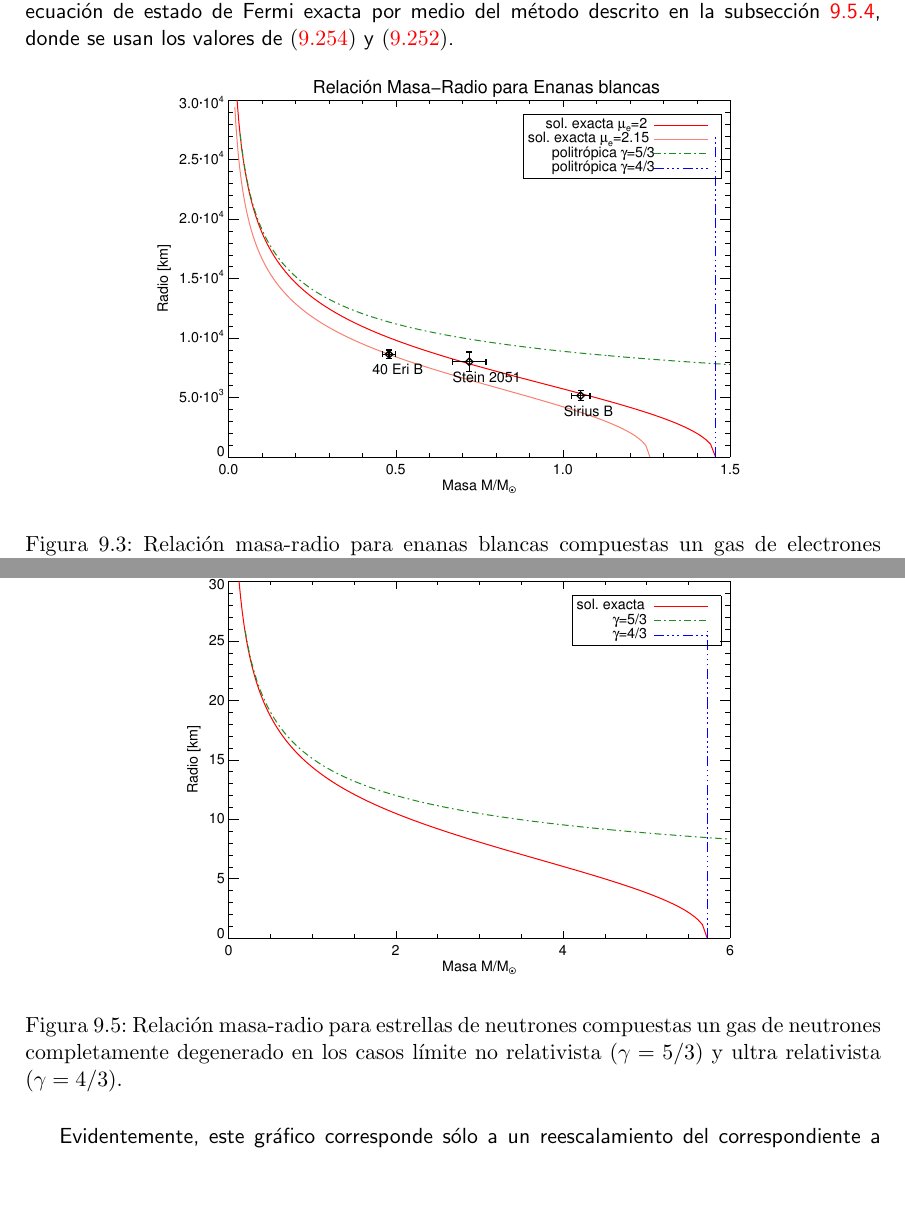
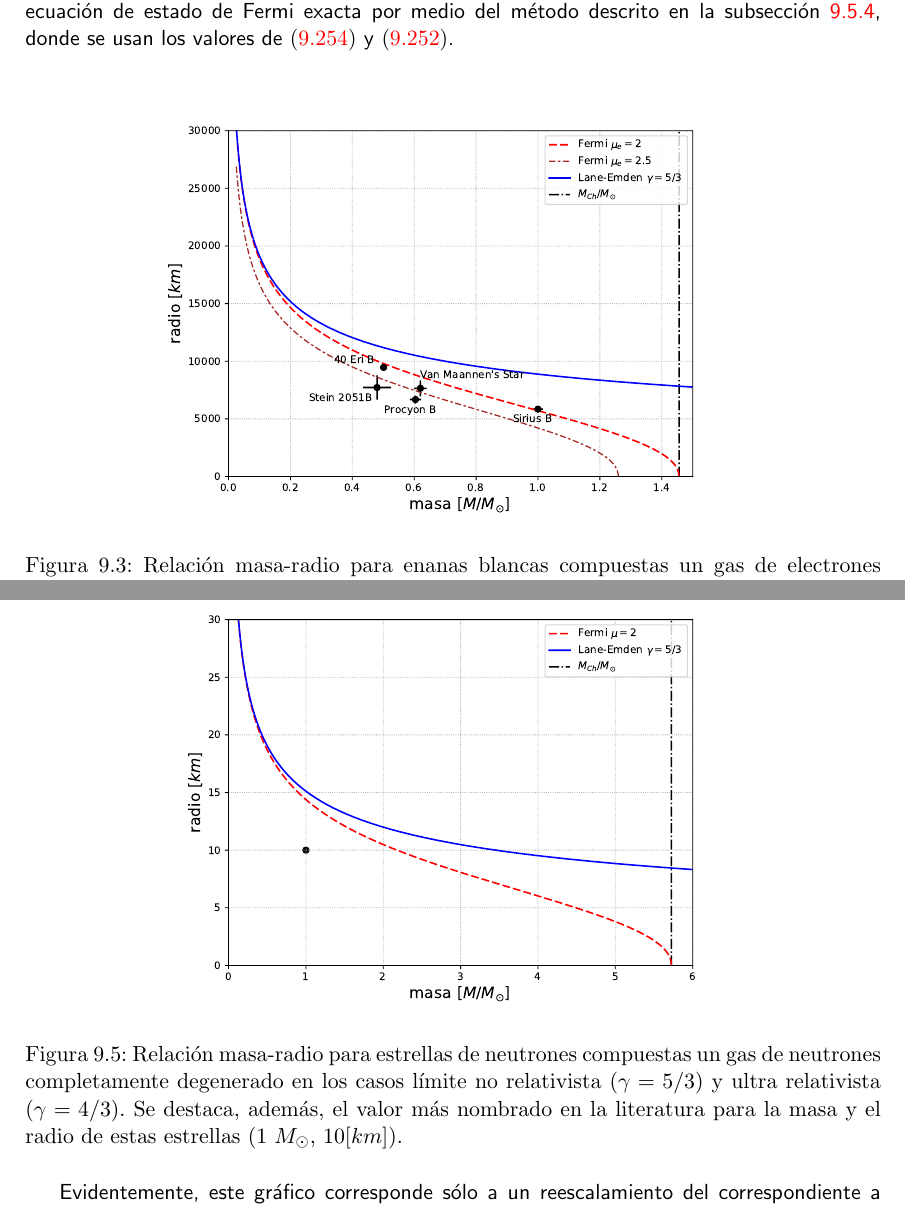
Before and after one commit to gfrubi/RG, a LaTeX document (RG.tex, which reads cap-Estabilidad-Estelar-Newtoniano.tex): two parts of pages 214 and 218 of 259, joined at a grey line, cut so that both start at the same text, the shorter picture padded with empty space. Compiled offline with pdfLaTeX.

Commit message:
Cambiados graficos estabilidad estelar.

```diff
--- a/cap-Estabilidad-Estelar-Newtoniano.tex
+++ b/cap-Estabilidad-Estelar-Newtoniano.tex
@@ -1272,7 +1272,7 @@ En el gr'afico siguiente se muestra la relaci'on masa-radio para estrellas de ne
 \begin{figure}[H]
 \centering
 \includegraphics[angle=0,width=0.7\textwidth]{fig/fig-fermineutron-masa-radio.pdf}
-\caption{Relaci'on masa-radio para estrellas de neutrones compuestas un gas de neutrones completamente degenerado en los casos l'imite no relativista ($\gamma=5/3$) y ultra relativista ($\gamma=4/3$).}\label{graficomasa-radio-neutrones}
+\caption{Relaci'on masa-radio para estrellas de neutrones compuestas un gas de neutrones completamente degenerado en los casos l'imite no relativista ($\gamma=5/3$) y ultra relativista ($\gamma=4/3$). Se destaca, adem'as, el valor m'as nombrado en la literatura para la masa y el radio de estas estrellas (1 $M_\odot$, $10[km]$).}\label{graficomasa-radio-neutrones}
 \end{figure}
 
 Evidentemente, este gr'afico corresponde s'olo a un reescalamiento del correspondiente a enanas blancas \ref{graficomasa-radio}, siendo v'alidos los mismos comentarios hechos all'i. Por tanto, lo 'unico digno de mencionar es que, si bien las masas t'ipicas de las estrellas de neutrones est'an en torno a una masa solar, sus radios t'ipicos son unas 1000 veces menores que los correspondientes a las enanas blancas, siendo tan s'olo de algunas decenas de kil'ometros.
```
Also changed, not shown: fig/fig-fermi-rel-m-x.pdf, fig/fig-fermi-rel-masa-densidad.pdf, fig/fig-fermi-rel-masa-radio-b.pdf, fig/fig-fermi-rel-masa-radio.pdf, fig/fig-fermi-rel-t-x.pdf, fig/fig-fermi-soluciones.pdf, fig/fig-fermielectron-masa-densidad.pdf, fig/fig-fermielectron-masa-radio.pdf, fig/fig-fermineutron-masa-densidad.pdf, fig/fig-fermineutron-masa-radio.pdf.
